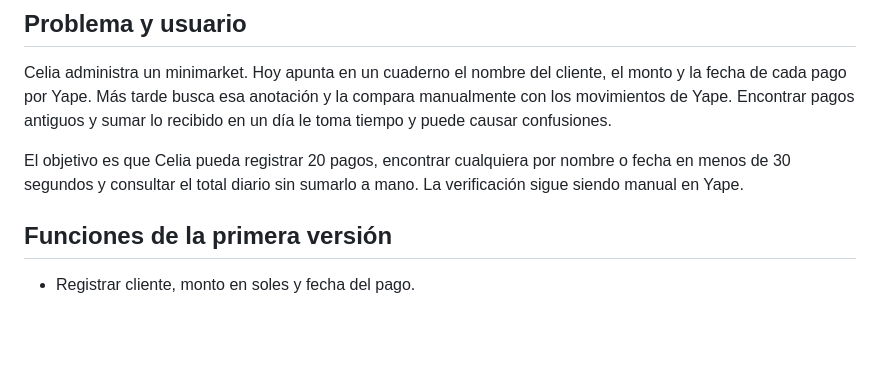
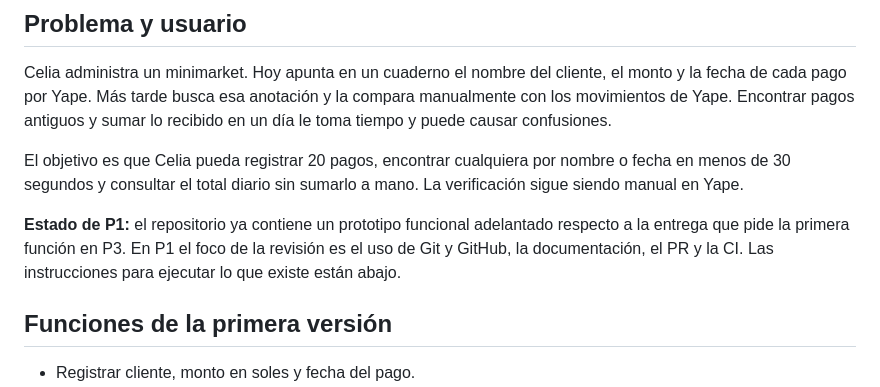
Before and after one commit to ariana0505/YapeRegistro, a Markdown page: README.md, the part around the change. GitHub-like rendering; blank space fills up the shorter version.

Commit message:
docs: clarify P1 scope and prototype status

```diff
--- a/README.md
+++ b/README.md
@@ -7,6 +7,8 @@ Aplicación web para anotar pagos por Yape y compararlos manualmente con el hist
 Celia administra un minimarket. Hoy apunta en un cuaderno el nombre del cliente, el monto y la fecha de cada pago por Yape. Más tarde busca esa anotación y la compara manualmente con los movimientos de Yape. Encontrar pagos antiguos y sumar lo recibido en un día le toma tiempo y puede causar confusiones.
 
 El objetivo es que Celia pueda registrar 20 pagos, encontrar cualquiera por nombre o fecha en menos de 30 segundos y consultar el total diario sin sumarlo a mano. La verificación sigue siendo manual en Yape.
+
+**Estado de P1:** el repositorio ya contiene un prototipo funcional adelantado respecto a la entrega que pide la primera función en P3. En P1 el foco de la revisión es el uso de Git y GitHub, la documentación, el PR y la CI. Las instrucciones para ejecutar lo que existe están abajo.
 
 ## Funciones de la primera versión
 
```
